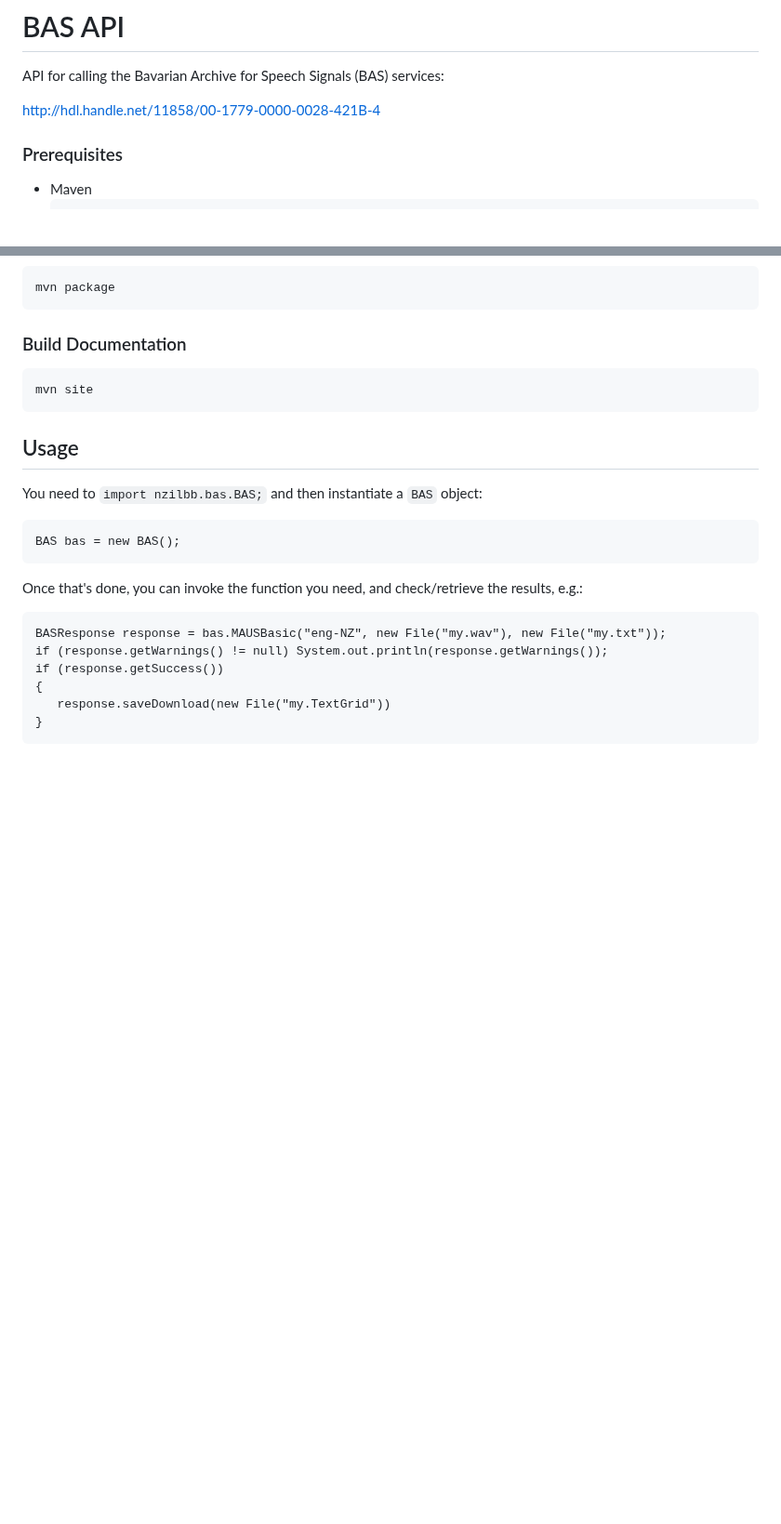
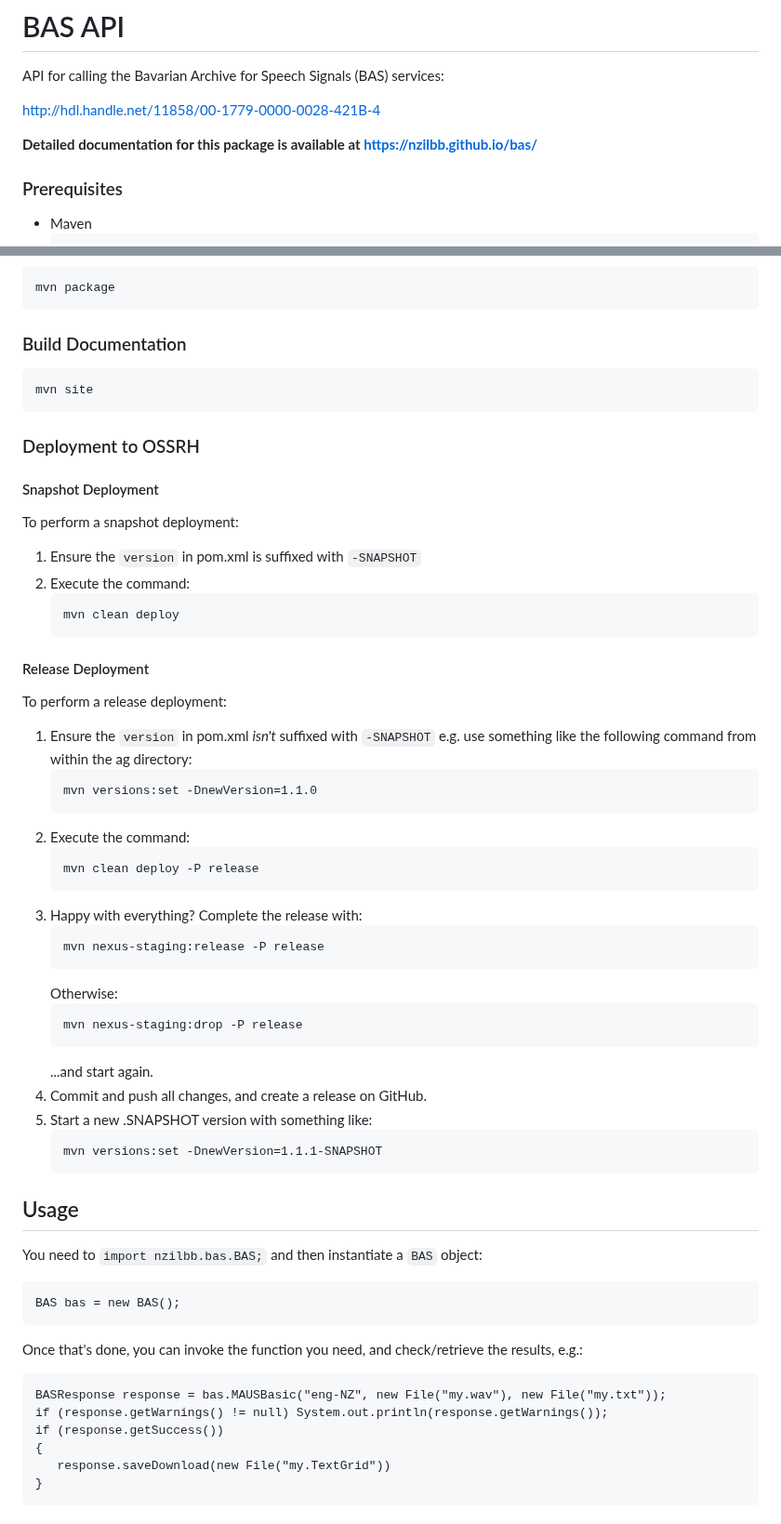
Before and after one commit to nzilbb/bas, a Markdown page: README.md, 2 parts joined by grey strips. Shown at 93% size. Drawn GitHub-style; blank space fills up the shorter version.

````diff
--- a/README.md
+++ b/README.md
@@ -2,6 +2,8 @@
 API for calling the Bavarian Archive for Speech Signals (BAS) services:
 
 http://hdl.handle.net/11858/00-1779-0000-0028-421B-4
+
+**Detailed documentation for this package is available at https://nzilbb.github.io/bas/**
 
 ### Prerequisites
 
@@ -21,6 +23,46 @@ mvn package
 ```
 mvn site
 ```
+
+### Deployment to OSSRH
+
+#### Snapshot Deployment
+
+To perform a snapshot deployment:
+
+1. Ensure the `version` in pom.xml is suffixed with `-SNAPSHOT`
+2. Execute the command:
+   ```
+   mvn clean deploy
+   ```
+
+#### Release Deployment
+
+To perform a release deployment:
+
+1. Ensure the `version` in pom.xml *isn't* suffixed with `-SNAPSHOT` e.g. use something
+   like the following command from within the ag directory:
+   ```
+   mvn versions:set -DnewVersion=1.1.0
+   ```
+2. Execute the command:
+   ```
+   mvn clean deploy -P release
+   ```
+3. Happy with everything? Complete the release with:
+   ```
+   mvn nexus-staging:release -P release
+   ```
+   Otherwise:
+   ```
+   mvn nexus-staging:drop -P release
+   ```
+   ...and start again.
+5. Commit and push all changes, and create a release on GitHub.
+4. Start a new .SNAPSHOT version with something like:
+   ```
+   mvn versions:set -DnewVersion=1.1.1-SNAPSHOT
+   ```
 
 ## Usage
 
````
